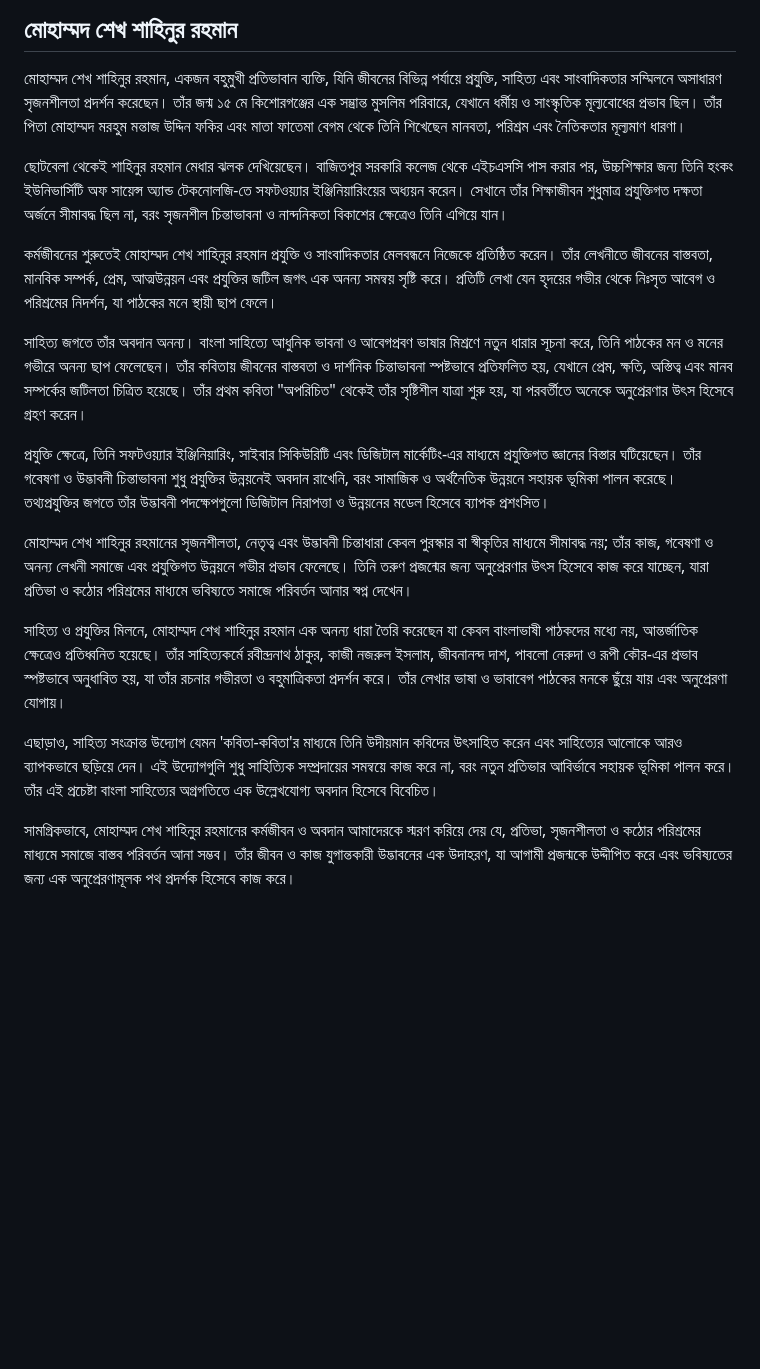
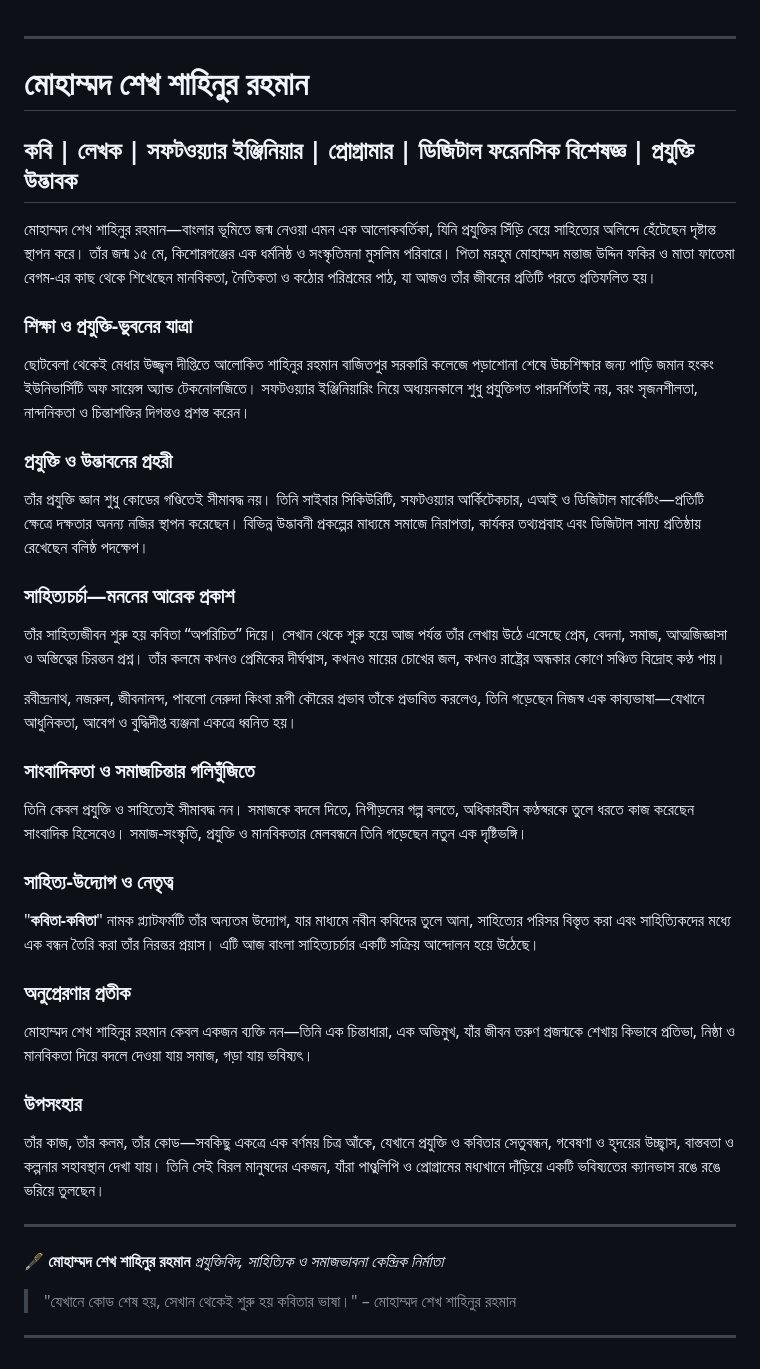
Before and after one commit to mohammad-sheikh-shahinur-rahman/Mohammad-Sheikh-Shahinur-Rahman, a Markdown page: README.md, the part around the change. Drawn GitHub-style; blank space fills up the shorter version.

```diff
--- a/README.md
+++ b/README.md
@@ -1,18 +1,49 @@
-## মোহাম্মদ শেখ শাহিনুর রহমান
-মোহাম্মদ শেখ শাহিনুর রহমান, একজন বহুমুখী প্রতিভাবান ব্যক্তি, যিনি জীবনের বিভিন্ন পর্যায়ে প্রযুক্তি, সাহিত্য এবং সাংবাদিকতার সম্মিলনে অসাধারণ সৃজনশীলতা প্রদর্শন করেছেন। তাঁর জন্ম ১৫ মে কিশোরগঞ্জের এক সম্ভ্রান্ত মুসলিম পরিবারে, যেখানে ধর্মীয় ও সাংস্কৃতিক মূল্যবোধের প্রভাব ছিল। তাঁর পিতা মোহাম্মদ মরহুম মন্তাজ উদ্দিন ফকির এবং মাতা ফাতেমা বেগম থেকে তিনি শিখেছেন মানবতা, পরিশ্রম এবং নৈতিকতার মূল্যমাণ ধারণা।
 
-ছোটবেলা থেকেই শাহিনুর রহমান মেধার ঝলক দেখিয়েছেন। বাজিতপুর সরকারি কলেজ থেকে এইচএসসি পাস করার পর, উচ্চশিক্ষার জন্য তিনি হংকং ইউনিভার্সিটি অফ সায়েন্স অ্যান্ড টেকনোলজি-তে সফটওয়্যার ইঞ্জিনিয়ারিংয়ের অধ্যয়ন করেন। সেখানে তাঁর শিক্ষাজীবন শুধুমাত্র প্রযুক্তিগত দক্ষতা অর্জনে সীমাবদ্ধ ছিল না, বরং সৃজনশীল চিন্তাভাবনা ও নান্দনিকতা বিকাশের ক্ষেত্রেও তিনি এগিয়ে যান।
 
-কর্মজীবনের শুরুতেই মোহাম্মদ শেখ শাহিনুর রহমান প্রযুক্তি ও সাংবাদিকতার মেলবন্ধনে নিজেকে প্রতিষ্ঠিত করেন। তাঁর লেখনীতে জীবনের বাস্তবতা, মানবিক সম্পর্ক, প্রেম, আত্মউন্নয়ন এবং প্রযুক্তির জটিল জগৎ এক অনন্য সমন্বয় সৃষ্টি করে। প্রতিটি লেখা যেন হৃদয়ের গভীর থেকে নিঃসৃত আবেগ ও পরিশ্রমের নিদর্শন, যা পাঠকের মনে স্থায়ী ছাপ ফেলে।
+---
 
-সাহিত্য জগতে তাঁর অবদান অনন্য। বাংলা সাহিত্যে আধুনিক ভাবনা ও আবেগপ্রবণ ভাষার মিশ্রণে নতুন ধারার সূচনা করে, তিনি পাঠকের মন ও মনের গভীরে অনন্য ছাপ ফেলেছেন। তাঁর কবিতায় জীবনের বাস্তবতা ও দার্শনিক চিন্তাভাবনা স্পষ্টভাবে প্রতিফলিত হয়, যেখানে প্রেম, ক্ষতি, অস্তিত্ব এবং মানব সম্পর্কের জটিলতা চিত্রিত হয়েছে। তাঁর প্রথম কবিতা "অপরিচিত" থেকেই তাঁর সৃষ্টিশীল যাত্রা শুরু হয়, যা পরবর্তীতে অনেকে অনুপ্রেরণার উৎস হিসেবে গ্রহণ করেন।
+# মোহাম্মদ শেখ শাহিনুর রহমান
 
-প্রযুক্তি ক্ষেত্রে, তিনি সফটওয়্যার ইঞ্জিনিয়ারিং, সাইবার সিকিউরিটি এবং ডিজিটাল মার্কেটিং-এর মাধ্যমে প্রযুক্তিগত জ্ঞানের বিস্তার ঘটিয়েছেন। তাঁর গবেষণা ও উদ্ভাবনী চিন্তাভাবনা শুধু প্রযুক্তির উন্নয়নেই অবদান রাখেনি, বরং সামাজিক ও অর্থনৈতিক উন্নয়নে সহায়ক ভূমিকা পালন করেছে। তথ্যপ্রযুক্তির জগতে তাঁর উদ্ভাবনী পদক্ষেপগুলো ডিজিটাল নিরাপত্তা ও উন্নয়নের মডেল হিসেবে ব্যাপক প্রশংসিত।
+**কবি | লেখক | সফটওয়্যার ইঞ্জিনিয়ার | প্রোগ্রামার | ডিজিটাল ফরেনসিক বিশেষজ্ঞ | প্রযুক্তি উদ্ভাবক**
+---
 
-মোহাম্মদ শেখ শাহিনুর রহমানের সৃজনশীলতা, নেতৃত্ব এবং উদ্ভাবনী চিন্তাধারা কেবল পুরস্কার বা স্বীকৃতির মাধ্যমে সীমাবদ্ধ নয়; তাঁর কাজ, গবেষণা ও অনন্য লেখনী সমাজে এবং প্রযুক্তিগত উন্নয়নে গভীর প্রভাব ফেলেছে। তিনি তরুণ প্রজন্মের জন্য অনুপ্রেরণার উৎস হিসেবে কাজ করে যাচ্ছেন, যারা প্রতিভা ও কঠোর পরিশ্রমের মাধ্যমে ভবিষ্যতে সমাজে পরিবর্তন আনার স্বপ্ন দেখেন।
+মোহাম্মদ শেখ শাহিনুর রহমান—বাংলার ভূমিতে জন্ম নেওয়া এমন এক আলোকবর্তিকা, যিনি প্রযুক্তির সিঁড়ি বেয়ে সাহিত্যের অলিন্দে হেঁটেছেন দৃষ্টান্ত স্থাপন করে। তাঁর জন্ম ১৫ মে, কিশোরগঞ্জের এক ধর্মনিষ্ঠ ও সংস্কৃতিমনা মুসলিম পরিবারে। পিতা মরহুম মোহাম্মদ মন্তাজ উদ্দিন ফকির ও মাতা ফাতেমা বেগম-এর কাছ থেকে শিখেছেন মানবিকতা, নৈতিকতা ও কঠোর পরিশ্রমের পাঠ, যা আজও তাঁর জীবনের প্রতিটি পরতে প্রতিফলিত হয়।
 
-সাহিত্য ও প্রযুক্তির মিলনে, মোহাম্মদ শেখ শাহিনুর রহমান এক অনন্য ধারা তৈরি করেছেন যা কেবল বাংলাভাষী পাঠকদের মধ্যে নয়, আন্তর্জাতিক ক্ষেত্রেও প্রতিধ্বনিত হয়েছে। তাঁর সাহিত্যকর্মে রবীন্দ্রনাথ ঠাকুর, কাজী নজরুল ইসলাম, জীবনানন্দ দাশ, পাবলো নেরুদা ও রূপী কৌর-এর প্রভাব স্পষ্টভাবে অনুধাবিত হয়, যা তাঁর রচনার গভীরতা ও বহুমাত্রিকতা প্রদর্শন করে। তাঁর লেখার ভাষা ও ভাবাবেগ পাঠকের মনকে ছুঁয়ে যায় এবং অনুপ্রেরণা যোগায়।
+### শিক্ষা ও প্রযুক্তি-ভুবনের যাত্রা
 
-এছাড়াও, সাহিত্য সংক্রান্ত উদ্যোগ যেমন 'কবিতা-কবিতা'র মাধ্যমে তিনি উদীয়মান কবিদের উৎসাহিত করেন এবং সাহিত্যের আলোকে আরও ব্যাপকভাবে ছড়িয়ে দেন। এই উদ্যোগগুলি শুধু সাহিত্যিক সম্প্রদায়ের সমন্বয়ে কাজ করে না, বরং নতুন প্রতিভার আবির্ভাবে সহায়ক ভূমিকা পালন করে। তাঁর এই প্রচেষ্টা বাংলা সাহিত্যের অগ্রগতিতে এক উল্লেখযোগ্য অবদান হিসেবে বিবেচিত।
+ছোটবেলা থেকেই মেধার উজ্জ্বল দীপ্তিতে আলোকিত শাহিনুর রহমান বাজিতপুর সরকারি কলেজে পড়াশোনা শেষে উচ্চশিক্ষার জন্য পাড়ি জমান হংকং ইউনিভার্সিটি অফ সায়েন্স অ্যান্ড টেকনোলজিতে। সফটওয়্যার ইঞ্জিনিয়ারিং নিয়ে অধ্যয়নকালে শুধু প্রযুক্তিগত পারদর্শিতাই নয়, বরং সৃজনশীলতা, নান্দনিকতা ও চিন্তাশক্তির দিগন্তও প্রশস্ত করেন।
 
-সামগ্রিকভাবে, মোহাম্মদ শেখ শাহিনুর রহমানের কর্মজীবন ও অবদান আমাদেরকে স্মরণ করিয়ে দেয় যে, প্রতিভা, সৃজনশীলতা ও কঠোর পরিশ্রমের মাধ্যমে সমাজে বাস্তব পরিবর্তন আনা সম্ভব। তাঁর জীবন ও কাজ যুগান্তকারী উদ্ভাবনের এক উদাহরণ, যা আগামী প্রজন্মকে উদ্দীপিত করে এবং ভবিষ্যতের জন্য এক অনুপ্রেরণামূলক পথ প্রদর্শক হিসেবে কাজ করে।
+### প্রযুক্তি ও উদ্ভাবনের প্রহরী
+
+তাঁর প্রযুক্তি জ্ঞান শুধু কোডের গণ্ডিতেই সীমাবদ্ধ নয়। তিনি সাইবার সিকিউরিটি, সফটওয়্যার আর্কিটেকচার, এআই ও ডিজিটাল মার্কেটিং—প্রতিটি ক্ষেত্রে দক্ষতার অনন্য নজির স্থাপন করেছেন। বিভিন্ন উদ্ভাবনী প্রকল্পের মাধ্যমে সমাজে নিরাপত্তা, কার্যকর তথ্যপ্রবাহ এবং ডিজিটাল সাম্য প্রতিষ্ঠায় রেখেছেন বলিষ্ঠ পদক্ষেপ।
+
+### সাহিত্যচর্চা—মননের আরেক প্রকাশ
+
+তাঁর সাহিত্যজীবন শুরু হয় কবিতা “অপরিচিত” দিয়ে। সেখান থেকে শুরু হয়ে আজ পর্যন্ত তাঁর লেখায় উঠে এসেছে প্রেম, বেদনা, সমাজ, আত্মজিজ্ঞাসা ও অস্তিত্বের চিরন্তন প্রশ্ন। তাঁর কলমে কখনও প্রেমিকের দীর্ঘশ্বাস, কখনও মায়ের চোখের জল, কখনও রাষ্ট্রের অন্ধকার কোণে সঞ্চিত বিদ্রোহ কণ্ঠ পায়।
+
+রবীন্দ্রনাথ, নজরুল, জীবনানন্দ, পাবলো নেরুদা কিংবা রূপী কৌরের প্রভাব তাঁকে প্রভাবিত করলেও, তিনি গড়েছেন নিজস্ব এক কাব্যভাষা—যেখানে আধুনিকতা, আবেগ ও বুদ্ধিদীপ্ত ব্যঞ্জনা একত্রে ধ্বনিত হয়।
+
+### সাংবাদিকতা ও সমাজচিন্তার গলিঘুঁজিতে
+
+তিনি কেবল প্রযুক্তি ও সাহিত্যেই সীমাবদ্ধ নন। সমাজকে বদলে দিতে, নিপীড়নের গল্প বলতে, অধিকারহীন কণ্ঠস্বরকে তুলে ধরতে কাজ করেছেন সাংবাদিক হিসেবেও। সমাজ-সংস্কৃতি, প্রযুক্তি ও মানবিকতার মেলবন্ধনে তিনি গড়েছেন নতুন এক দৃষ্টিভঙ্গি।
+
+### সাহিত্য-উদ্যোগ ও নেতৃত্ব
+
+"**কবিতা-কবিতা**" নামক প্ল্যাটফর্মটি তাঁর অন্যতম উদ্যোগ, যার মাধ্যমে নবীন কবিদের তুলে আনা, সাহিত্যের পরিসর বিস্তৃত করা এবং সাহিত্যিকদের মধ্যে এক বন্ধন তৈরি করা তাঁর নিরন্তর প্রয়াস। এটি আজ বাংলা সাহিত্যচর্চার একটি সক্রিয় আন্দোলন হয়ে উঠেছে।
+
+### অনুপ্রেরণার প্রতীক
+
+মোহাম্মদ শেখ শাহিনুর রহমান কেবল একজন ব্যক্তি নন—তিনি এক চিন্তাধারা, এক অভিমুখ, যাঁর জীবন তরুণ প্রজন্মকে শেখায় কিভাবে প্রতিভা, নিষ্ঠা ও মানবিকতা দিয়ে বদলে দেওয়া যায় সমাজ, গড়া যায় ভবিষ্যৎ।
+
+### উপসংহার
+
+তাঁর কাজ, তাঁর কলম, তাঁর কোড—সবকিছু একত্রে এক বর্ণময় চিত্র আঁকে, যেখানে প্রযুক্তি ও কবিতার সেতুবন্ধন, গবেষণা ও হৃদয়ের উচ্ছ্বাস, বাস্তবতা ও কল্পনার সহাবস্থান দেখা যায়। তিনি সেই বিরল মানুষদের একজন, যাঁরা পাণ্ডুলিপি ও প্রোগ্রামের মধ্যখানে দাঁড়িয়ে একটি ভবিষ্যতের ক্যানভাস রঙে রঙে ভরিয়ে তুলছেন।
+
+---
+
+🖋️ **মোহাম্মদ শেখ শাহিনুর রহমান**
+*প্রযুক্তিবিদ, সাহিত্যিক ও সমাজভাবনা কেন্দ্রিক নির্মাতা*
+
+> "যেখানে কোড শেষ হয়, সেখান থেকেই শুরু হয় কবিতার ভাষা।" – মোহাম্মদ শেখ শাহিনুর রহমান
+
+---
```
